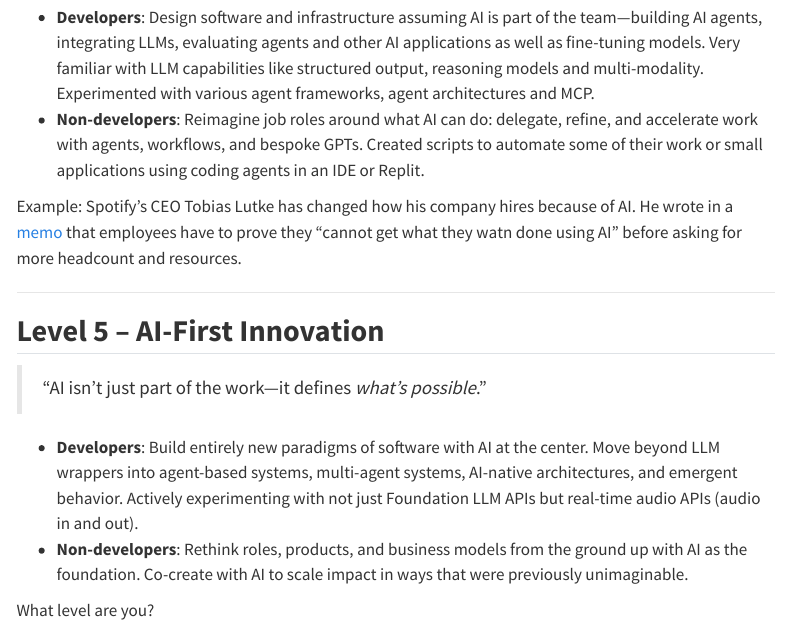
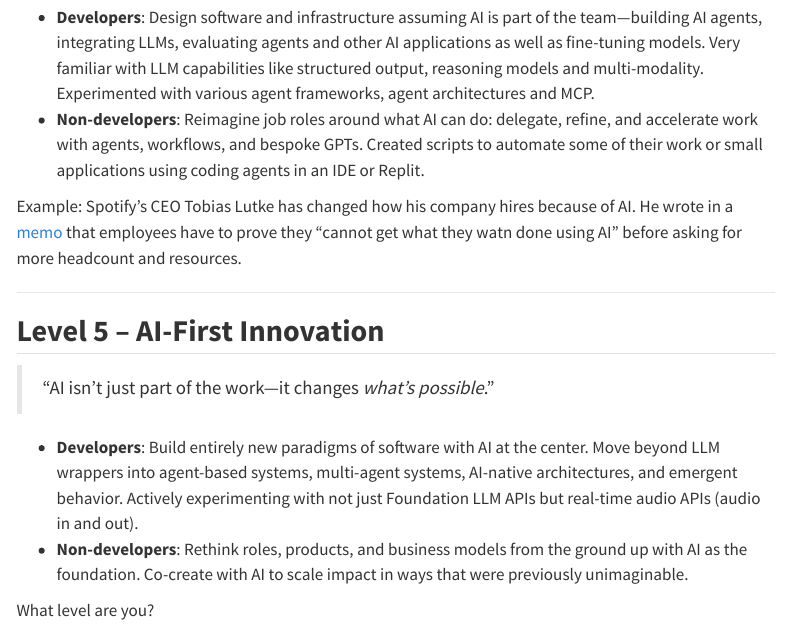
Before and after one commit to lawwu/lawwu.github.io, a Quarto document (posts/2025-05-27-levels-of-ai-use/index.qmd): the page in a window 1100 px wide, from 2390 px down. Rendered offline with R 4.5, knitr and Pandoc in place of Quarto, with nearby package versions; menus at the side of the page are left out.

Commit message:
fix wording

```diff
--- a/posts/2025-05-27-levels-of-ai-use/index.qmd
+++ b/posts/2025-05-27-levels-of-ai-use/index.qmd
@@ -66,7 +66,7 @@ Example: Spotify's CEO Tobias Lutke has changed how his company hires because of
 ---
 
 ## **Level 5 – AI-First Innovation**
-> "AI isn’t just part of the work—it defines *what’s possible*."
+> "AI isn’t just part of the work—it changes *what’s possible*."
 
 - **Developers**: Build entirely new paradigms of software with AI at the center. Move beyond LLM wrappers into agent-based systems, multi-agent systems, AI-native architectures, and emergent behavior. Actively experimenting with not just Foundation LLM APIs but real-time audio APIs (audio in and out).
 - **Non-developers**: Rethink roles, products, and business models from the ground up with AI as the foundation. Co-create with AI to scale impact in ways that were previously unimaginable.
```
